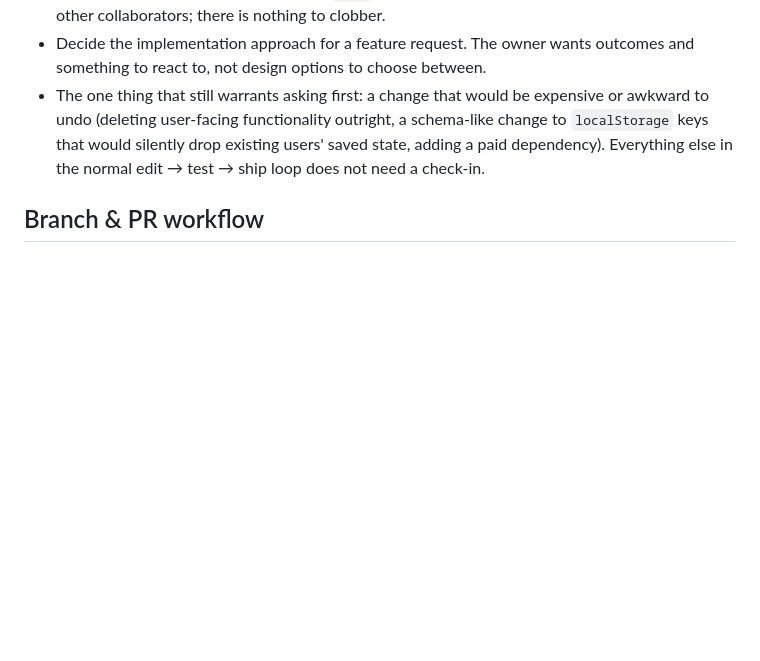
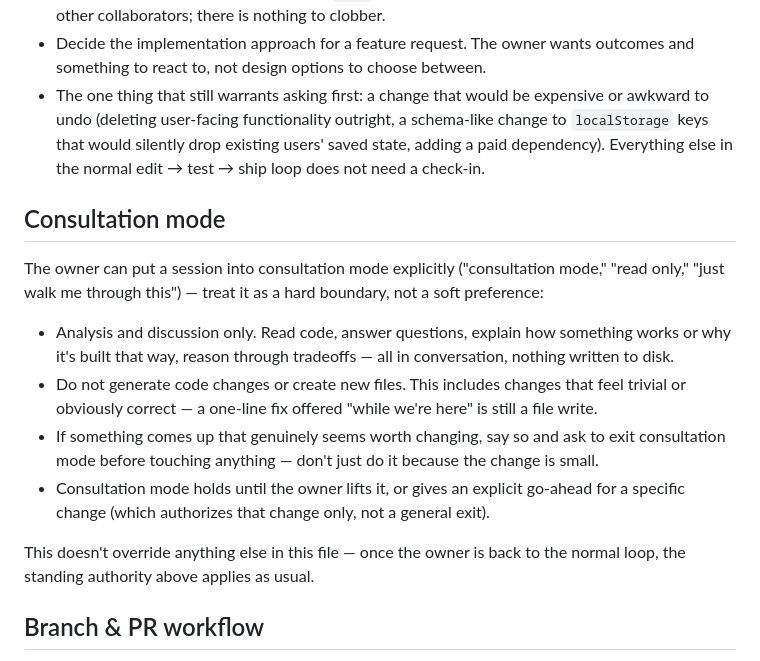
Before and after one commit to vandyckmed-droid/teatime, a Markdown page: CLAUDE.md, the part around the change. GitHub-like rendering; blank space fills up the shorter version.

Commit message:
Add Consultation mode to CLAUDE.md (#10)
Documents an explicit, named mode for when the owner wants Claude to
read code and discuss without shipping anything -- analysis only, no
file writes even for changes that feel trivial, and asking to exit
the mode before making one if something genuinely seems worth fixing.
Placed right after Standing authority since it's the explicit
counterpoint to it.

Co-authored-by: Claude <noreply@anthropic.com>

```diff
--- a/CLAUDE.md
+++ b/CLAUDE.md
@@ -21,6 +21,28 @@ that wrote it.
   a schema-like change to `localStorage` keys that would silently drop
   existing users' saved state, adding a paid dependency). Everything else in
   the normal edit → test → ship loop does not need a check-in.
+
+## Consultation mode
+
+The owner can put a session into consultation mode explicitly ("consultation
+mode," "read only," "just walk me through this") — treat it as a hard
+boundary, not a soft preference:
+
+- Analysis and discussion only. Read code, answer questions, explain how
+  something works or why it's built that way, reason through tradeoffs —
+  all in conversation, nothing written to disk.
+- Do not generate code changes or create new files. This includes changes
+  that feel trivial or obviously correct — a one-line fix offered "while
+  we're here" is still a file write.
+- If something comes up that genuinely seems worth changing, say so and ask
+  to exit consultation mode before touching anything — don't just do it
+  because the change is small.
+- Consultation mode holds until the owner lifts it, or gives an explicit
+  go-ahead for a specific change (which authorizes that change only, not a
+  general exit).
+
+This doesn't override anything else in this file — once the owner is back
+to the normal loop, the standing authority above applies as usual.
 
 ## Branch & PR workflow
 
```
